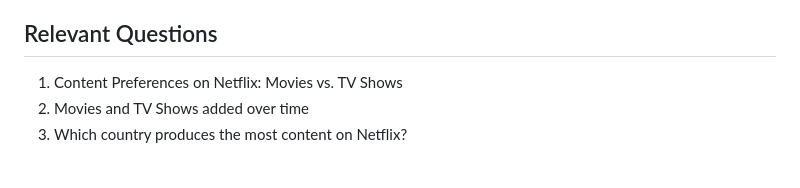
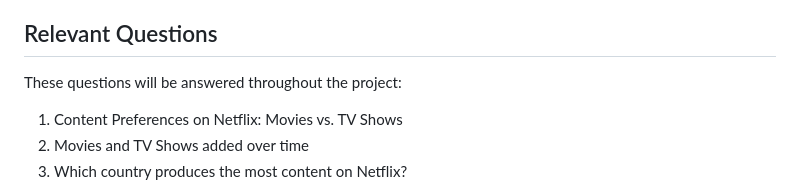
Before and after one commit to bebe5004/Eunbin-Yoo-s-Portfolio, a Markdown page: Netflix EDA/Description.md, the part around the change. Rendered like a GitHub page; blank space fills up the shorter version.

```diff
--- a/Netflix EDA/Description.md
+++ b/Netflix EDA/Description.md
@@ -39,6 +39,7 @@ Given Netflix's dominant position in the streaming market and entertainment indu
 
 ## Relevant Questions
 
+These questions will be answered throughout the project:
 1. Content Preferences on Netflix: Movies vs. TV Shows
 2. Movies and TV Shows added over time
 3. Which country produces the most content on Netflix?
```
